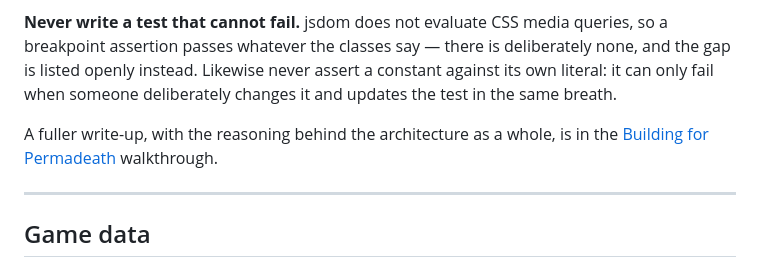
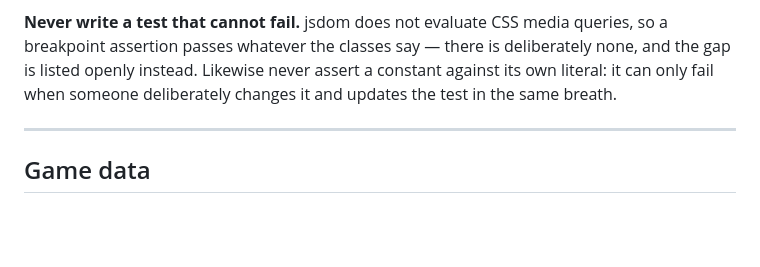
Before and after one commit to Theosaurus-Rex/nuzlocke-tracker, a Markdown page: CLAUDE.md, the part around the change. Rendered like a GitHub page; blank space fills up the shorter version.

```diff
--- a/CLAUDE.md
+++ b/CLAUDE.md
@@ -197,9 +197,6 @@ breakpoint assertion passes whatever the classes say — there is deliberately n
 is listed openly instead. Likewise never assert a constant against its own literal: it can only
 fail when someone deliberately changes it and updates the test in the same breath.
 
-A fuller write-up, with the reasoning behind the architecture as a whole, is in the
-[Building for Permadeath](https://claude.ai/artifact/Rw58g8ixMfXcLD2RB6JwQQ) walkthrough.
-
 ---
 
 ## Game data
```
Also changed, not shown: README.md (+3 -6 lines).
